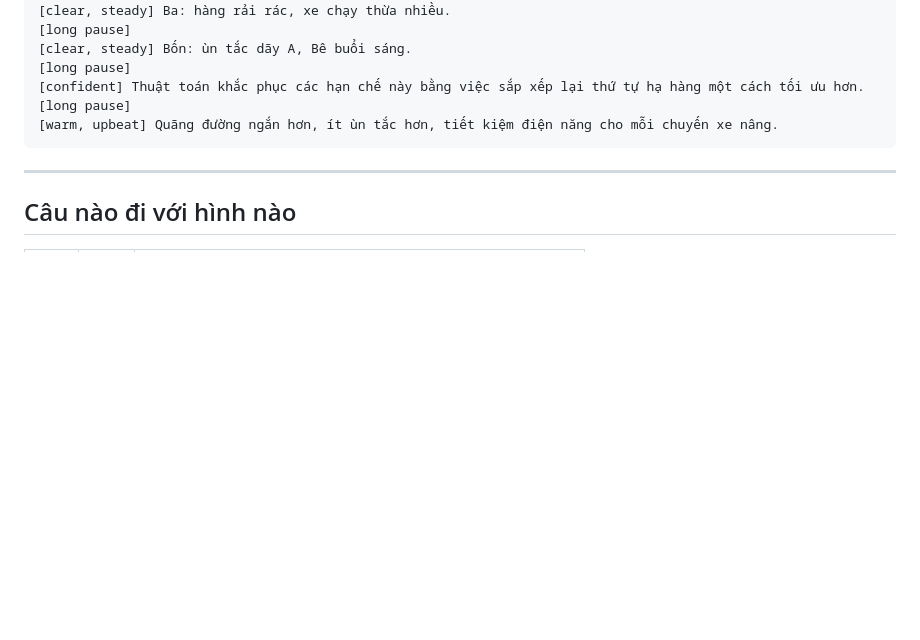
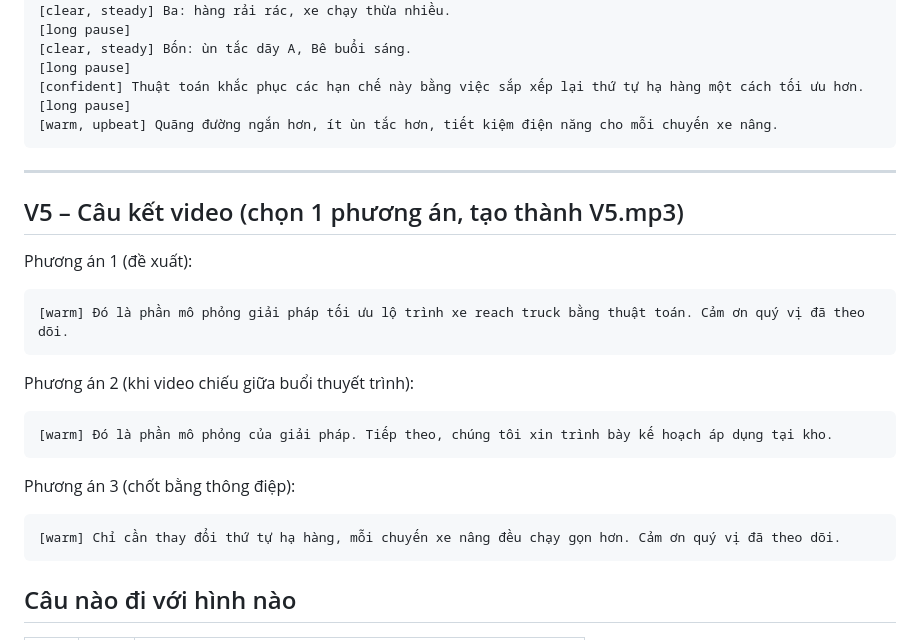
Before and after one commit to idanhcloud-lgtm/Video-demo-ESG, a Markdown page: docs/kich-ban-giong-doc-v4.md, the part around the change. GitHub-like rendering; blank space fills up the shorter version.

Commit message:
Script: add V5 closing options
Co-Authored-By: Claude Opus 5.5 <noreply@anthropic.com>
Claude-Session: https://claude.ai/code/session_01WendnypDfAvqCUiNVXFbrm

````diff
--- a/docs/kich-ban-giong-doc-v4.md
+++ b/docs/kich-ban-giong-doc-v4.md
@@ -71,6 +71,20 @@ Số liệu tính theo bản đồ Kho C hiện tại (VT 1,4 m, tim lối 8,65
 
 ---
 
+## V5 – Câu kết video (chọn 1 phương án, tạo thành V5.mp3)
+Phương án 1 (đề xuất):
+```
+[warm] Đó là phần mô phỏng giải pháp tối ưu lộ trình xe reach truck bằng thuật toán. Cảm ơn quý vị đã theo dõi.
+```
+Phương án 2 (khi video chiếu giữa buổi thuyết trình):
+```
+[warm] Đó là phần mô phỏng của giải pháp. Tiếp theo, chúng tôi xin trình bày kế hoạch áp dụng tại kho.
+```
+Phương án 3 (chốt bằng thông điệp):
+```
+[warm] Chỉ cần thay đổi thứ tự hạ hàng, mỗi chuyến xe nâng đều chạy gọn hơn. Cảm ơn quý vị đã theo dõi.
+```
+
 ## Câu nào đi với hình nào
 | File | Câu | Sự kiện trên màn hình |
 |---|---|---|
````
